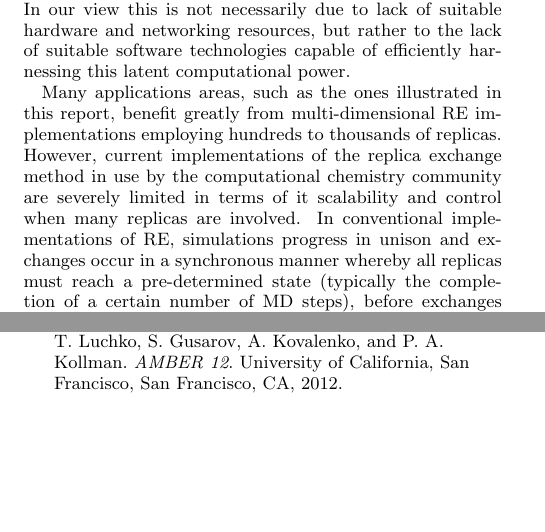
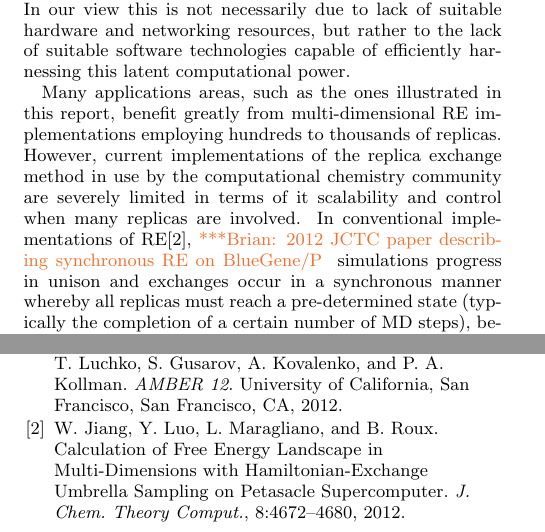
Before and after one commit to saga-project/asyncre-bigjob, a LaTeX paper (papers/2013-cdi-xsede.tex): two parts of the columns of pages 2 and 7 of 7, joined at a grey line, cut so that both start at the same text, the shorter picture padded with empty space. Compiled offline with pdfLaTeX.

Commit message:
Stuck in a reference for synchronous REMD on BlueGene/P. Feel free to move it around to somewhere more appropriate. I can't find any papers to explicitly announce QM/MM RE-US, although the Rosta/Hummer paper did report this. I will add that reference later if I can't find a better one.

```diff
--- a/papers/2013-cdi-xsede.tex
+++ b/papers/2013-cdi-xsede.tex
@@ -269,7 +269,8 @@ hundreds to thousands of replicas. However, current implementations
 of the replica exchange method in use by the computational chemistry
 community are severely limited in terms of it scalability and control
 when many replicas are involved. In conventional implementations of
-RE, simulations progress in unison and exchanges occur in a
+RE\cite{Jiang_JChemTheoryComput_2012_v8_p4672},\brnote{2012 JCTC paper describing synchronous RE on BlueGene/P}
+simulations progress in unison and exchanges occur in a
 synchronous manner whereby all replicas must reach a pre-determined
 state (typically the completion of a certain number of MD steps),
 before exchanges are performed. This synchronous approach has a number
```
